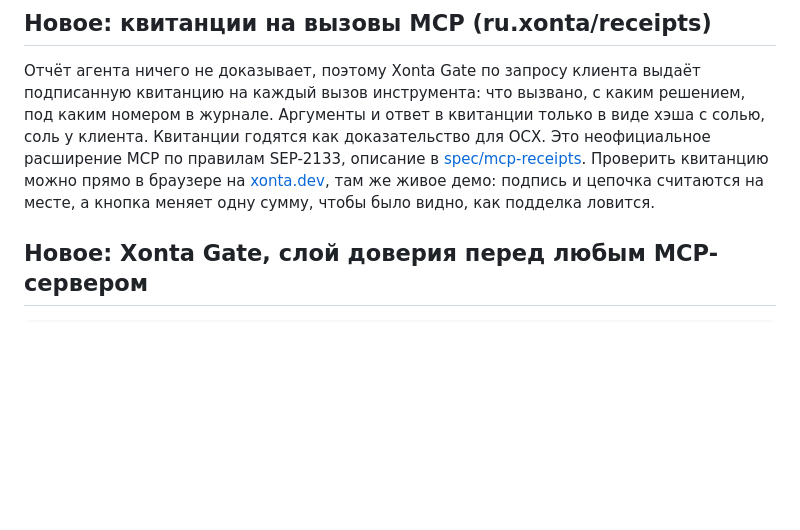
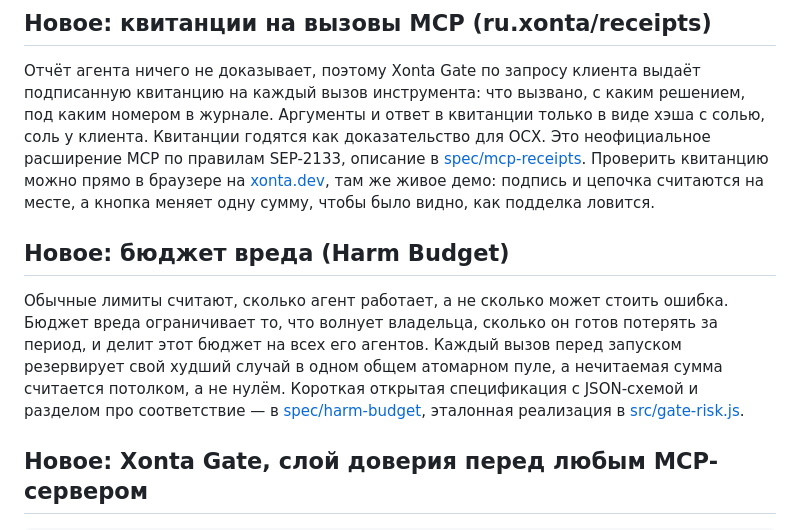
Before and after one commit to mrsergeiluzhnov/xonta, a Markdown page: README.md, the part around the change. GitHub-like rendering; blank space fills up the shorter version.

Commit message:
docs: ссылки на спецификацию Harm Budget в README и CONNECT (RU и EN)

```diff
--- a/README.md
+++ b/README.md
@@ -19,6 +19,10 @@ MCP соединяет агента с инструментами, A2A — аг
 ## Новое: квитанции на вызовы MCP (ru.xonta/receipts)
 
 Отчёт агента ничего не доказывает, поэтому Xonta Gate по запросу клиента выдаёт подписанную квитанцию на каждый вызов инструмента: что вызвано, с каким решением, под каким номером в журнале. Аргументы и ответ в квитанции только в виде хэша с солью, соль у клиента. Квитанции годятся как доказательство для OCX. Это неофициальное расширение MCP по правилам SEP-2133, описание в [spec/mcp-receipts](spec/mcp-receipts/README.md). Проверить квитанцию можно прямо в браузере на [xonta.dev](https://xonta.dev), там же живое демо: подпись и цепочка считаются на месте, а кнопка меняет одну сумму, чтобы было видно, как подделка ловится.
+
+## Новое: бюджет вреда (Harm Budget)
+
+Обычные лимиты считают, сколько агент работает, а не сколько может стоить ошибка. Бюджет вреда ограничивает то, что волнует владельца, сколько он готов потерять за период, и делит этот бюджет на всех его агентов. Каждый вызов перед запуском резервирует свой худший случай в одном общем атомарном пуле, а нечитаемая сумма считается потолком, а не нулём. Короткая открытая спецификация с JSON-схемой и разделом про соответствие — в [spec/harm-budget](spec/harm-budget/README.md), эталонная реализация в [src/gate-risk.js](src/gate-risk.js).
 
 ## Новое: Xonta Gate, слой доверия перед любым MCP-сервером
 
```
Also changed, not shown: CONNECT.md (+2 -2 lines), README.en.md (+4 -0 lines).
